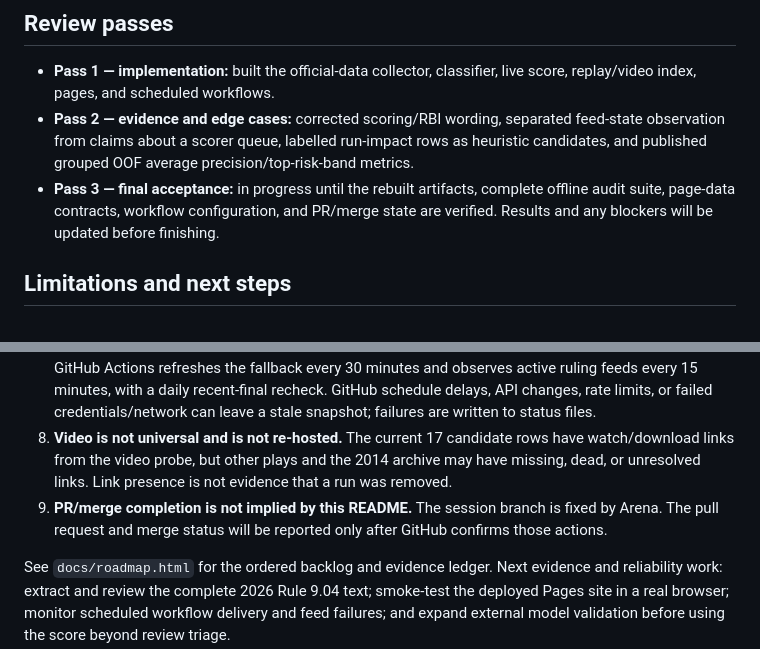
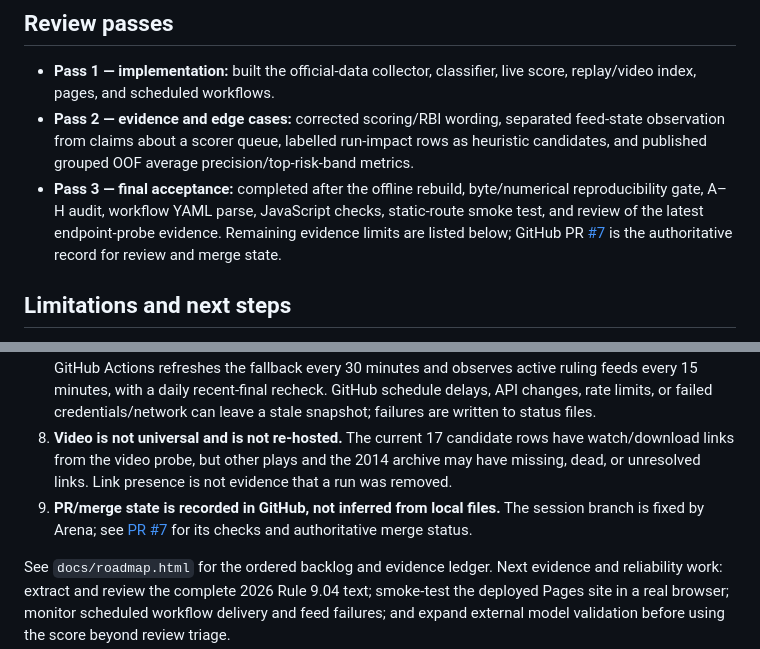
Before and after one commit to buffedlizard55-lab/ErrorsLive, a Markdown page: README.md, 2 parts joined by grey strips. GitHub-like rendering.

Commit message:
[ci-data] record final review and PR status
Co-authored-by: arena-agent <297053741+arena-agent@users.noreply.github.com>

```diff
--- a/README.md
+++ b/README.md
@@ -160,7 +160,7 @@ Serving the site locally: `cd docs && python3 -m http.server 8080` → <http://l
 
 - **Pass 1 — implementation:** built the official-data collector, classifier, live score, replay/video index, pages, and scheduled workflows.
 - **Pass 2 — evidence and edge cases:** corrected scoring/RBI wording, separated feed-state observation from claims about a scorer queue, labelled run-impact rows as heuristic candidates, and published grouped OOF average precision/top-risk-band metrics.
-- **Pass 3 — final acceptance:** in progress until the rebuilt artifacts, complete offline audit suite, page-data contracts, workflow configuration, and PR/merge state are verified. Results and any blockers will be updated before finishing.
+- **Pass 3 — final acceptance:** completed after the offline rebuild, byte/numerical reproducibility gate, A–H audit, workflow YAML parse, JavaScript checks, static-route smoke test, and review of the latest endpoint-probe evidence. Remaining evidence limits are listed below; GitHub PR [#7](https://github.com/buffedlizard55-lab/LiveScoringErrors/pull/7) is the authoritative record for review and merge state.
 
 ## Limitations and next steps
 
@@ -172,6 +172,6 @@ Serving the site locally: `cd docs && python3 -m http.server 8080` → <http://l
 6. **CORS and reachability are endpoint-specific.** The probe report generated 2026-09-30T03:07:45Z records HTTP 200 and `Access-Control-Allow-Origin: *` for one schedule request and one game-feed request sent with the GitHub Pages origin. Those sampled responses pass the header check; they are not a full browser test or a guarantee of future availability. The page keeps a timestamped static snapshot as fallback.
 7. **Refreshes are best-effort, not real time.** The browser polls live games about every two minutes; GitHub Actions refreshes the fallback every 30 minutes and observes active ruling feeds every 15 minutes, with a daily recent-final recheck. GitHub schedule delays, API changes, rate limits, or failed credentials/network can leave a stale snapshot; failures are written to status files.
 8. **Video is not universal and is not re-hosted.** The current 17 candidate rows have watch/download links from the video probe, but other plays and the 2014 archive may have missing, dead, or unresolved links. Link presence is not evidence that a run was removed.
-9. **PR/merge completion is not implied by this README.** The session branch is fixed by Arena. The pull request and merge status will be reported only after GitHub confirms those actions.
+9. **PR/merge state is recorded in GitHub, not inferred from local files.** The session branch is fixed by Arena; see [PR #7](https://github.com/buffedlizard55-lab/LiveScoringErrors/pull/7) for its checks and authoritative merge status.
 
 See `docs/roadmap.html` for the ordered backlog and evidence ledger. Next evidence and reliability work: extract and review the complete 2026 Rule 9.04 text; smoke-test the deployed Pages site in a real browser; monitor scheduled workflow delivery and feed failures; and expand external model validation before using the score beyond review triage.
```
